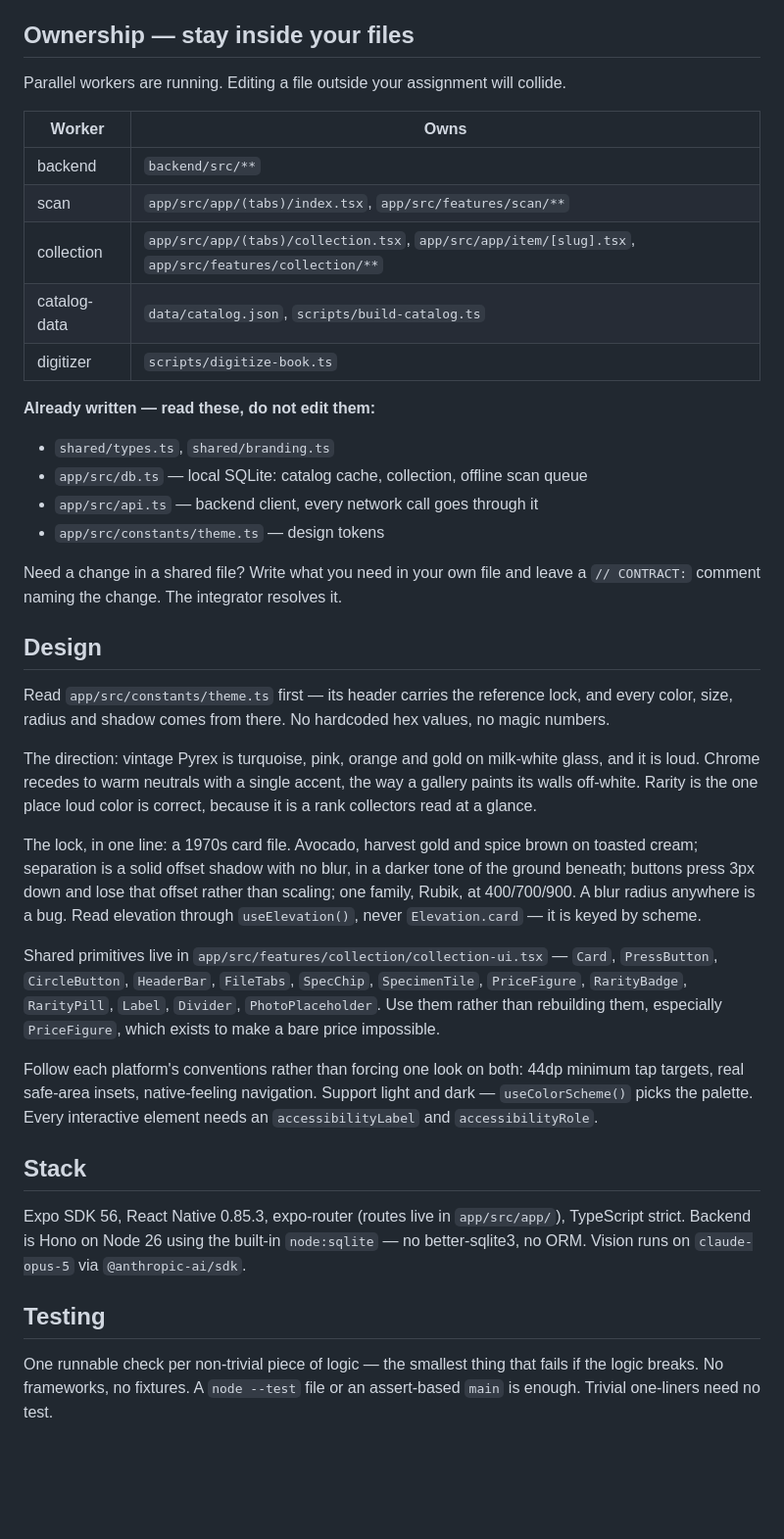
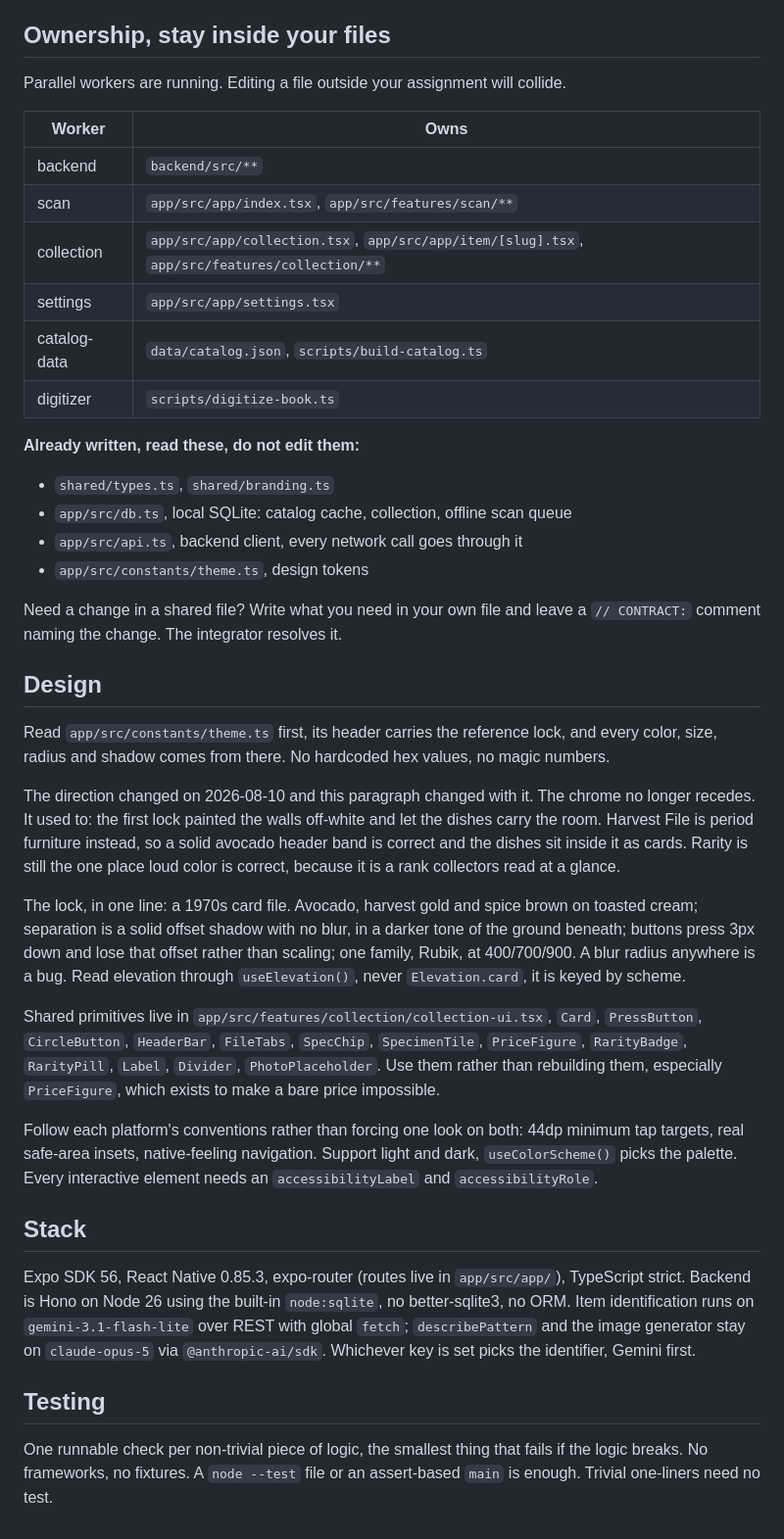
Before and after one commit to Mattressburn/BackStamp, a Markdown page: AGENTS.md, the part around one of its changes. Shown at 98% size. Drawn GitHub-style; blank space fills up the shorter version.

```diff
--- a/AGENTS.md
+++ b/AGENTS.md
@@ -23,64 +23,68 @@ lives in `shared/branding.ts` and nowhere else — never hardcode a product name
    are different claims and collectors know it. Never render a bare number.
 6. **Do not commit.** Leave changes in the working tree.
 
-## Ownership — stay inside your files
+## Ownership, stay inside your files
 
 Parallel workers are running. Editing a file outside your assignment will collide.
 
 | Worker | Owns |
 |---|---|
 | backend | `backend/src/**` |
-| scan | `app/src/app/(tabs)/index.tsx`, `app/src/features/scan/**` |
-| collection | `app/src/app/(tabs)/collection.tsx`, `app/src/app/item/[slug].tsx`, `app/src/features/collection/**` |
+| scan | `app/src/app/index.tsx`, `app/src/features/scan/**` |
+| collection | `app/src/app/collection.tsx`, `app/src/app/item/[slug].tsx`, `app/src/features/collection/**` |
+| settings | `app/src/app/settings.tsx` |
 | catalog-data | `data/catalog.json`, `scripts/build-catalog.ts` |
 | digitizer | `scripts/digitize-book.ts` |
 
-**Already written — read these, do not edit them:**
+**Already written, read these, do not edit them:**
 
 - `shared/types.ts`, `shared/branding.ts`
-- `app/src/db.ts` — local SQLite: catalog cache, collection, offline scan queue
-- `app/src/api.ts` — backend client, every network call goes through it
-- `app/src/constants/theme.ts` — design tokens
+- `app/src/db.ts`, local SQLite: catalog cache, collection, offline scan queue
+- `app/src/api.ts`, backend client, every network call goes through it
+- `app/src/constants/theme.ts`, design tokens
 
 Need a change in a shared file? Write what you need in your own file and leave a
 `// CONTRACT:` comment naming the change. The integrator resolves it.
 
 ## Design
 
-Read `app/src/constants/theme.ts` first — its header carries the reference lock, and
+Read `app/src/constants/theme.ts` first, its header carries the reference lock, and
 every color, size, radius and shadow comes from there. No hardcoded hex values, no
 magic numbers.
 
-The direction: vintage Pyrex is turquoise, pink, orange and gold on milk-white glass,
-and it is loud. Chrome recedes to warm neutrals with a single accent, the way a gallery
-paints its walls off-white. Rarity is the one place loud color is correct, because it
-is a rank collectors read at a glance.
+The direction changed on 2026-08-10 and this paragraph changed with it. The chrome no
+longer recedes. It used to: the first lock painted the walls off-white and let the
+dishes carry the room. Harvest File is period furniture instead, so a solid avocado
+header band is correct and the dishes sit inside it as cards. Rarity is still the one
+place loud color is correct, because it is a rank collectors read at a glance.
 
 The lock, in one line: a 1970s card file. Avocado, harvest gold and spice brown on
 toasted cream; separation is a solid offset shadow with no blur, in a darker tone of the
 ground beneath; buttons press 3px down and lose that offset rather than scaling; one
 family, Rubik, at 400/700/900. A blur radius anywhere is a bug. Read elevation through
-`useElevation()`, never `Elevation.card` — it is keyed by scheme.
+`useElevation()`, never `Elevation.card`, it is keyed by scheme.
 
-Shared primitives live in `app/src/features/collection/collection-ui.tsx` — `Card`,
+Shared primitives live in `app/src/features/collection/collection-ui.tsx`, `Card`,
 `PressButton`, `CircleButton`, `HeaderBar`, `FileTabs`, `SpecChip`, `SpecimenTile`,
 `PriceFigure`, `RarityBadge`, `RarityPill`, `Label`, `Divider`, `PhotoPlaceholder`. Use
 them rather than rebuilding them, especially `PriceFigure`, which exists to make a bare
 price impossible.
 
 Follow each platform's conventions rather than forcing one look on both: 44dp minimum
-tap targets, real safe-area insets, native-feeling navigation. Support light and dark —
+tap targets, real safe-area insets, native-feeling navigation. Support light and dark,
 `useColorScheme()` picks the palette. Every interactive element needs an
 `accessibilityLabel` and `accessibilityRole`.
 
 ## Stack
 
 Expo SDK 56, React Native 0.85.3, expo-router (routes live in `app/src/app/`),
-TypeScript strict. Backend is Hono on Node 26 using the built-in `node:sqlite` — no
-better-sqlite3, no ORM. Vision runs on `claude-opus-5` via `@anthropic-ai/sdk`.
+TypeScript strict. Backend is Hono on Node 26 using the built-in `node:sqlite`, no
+better-sqlite3, no ORM. Item identification runs on `gemini-3.1-flash-lite` over REST
+with global `fetch`; `describePattern` and the image generator stay on `claude-opus-5`
+via `@anthropic-ai/sdk`. Whichever key is set picks the identifier, Gemini first.
 
 ## Testing
 
-One runnable check per non-trivial piece of logic — the smallest thing that fails if
+One runnable check per non-trivial piece of logic, the smallest thing that fails if
 the logic breaks. No frameworks, no fixtures. A `node --test` file or an
 assert-based `main` is enough. Trivial one-liners need no test.
```
Also changed, not shown: other parts of AGENTS.md (+2 -2 lines), CLAUDE.md (+34 -17 lines), README.md (+20 -20 lines).
